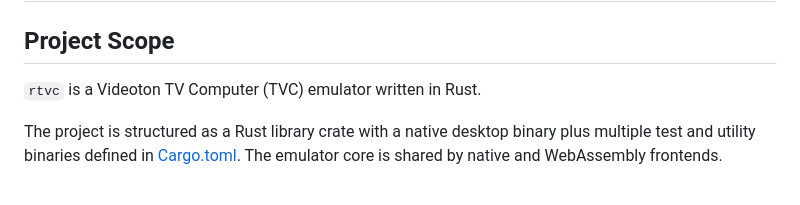
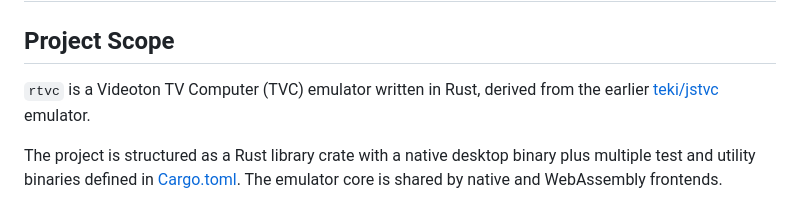
Before and after one commit to teki/rtvc, a Markdown page: info/project_overview.md, the part around the change. Rendered like a GitHub page.

Commit message:
small jstvc fix

```diff
--- a/info/project_overview.md
+++ b/info/project_overview.md
@@ -2,7 +2,7 @@
 
 ## Project Scope
 
-`rtvc` is a Videoton TV Computer (TVC) emulator written in Rust.
+`rtvc` is a Videoton TV Computer (TVC) emulator written in Rust, derived from the earlier [teki/jstvc](https://github.com/teki/jstvc) emulator.
 
 The project is structured as a Rust library crate with a native desktop binary plus multiple test and utility binaries defined in [Cargo.toml](../Cargo.toml). The emulator core is shared by native and WebAssembly frontends.
 
```
